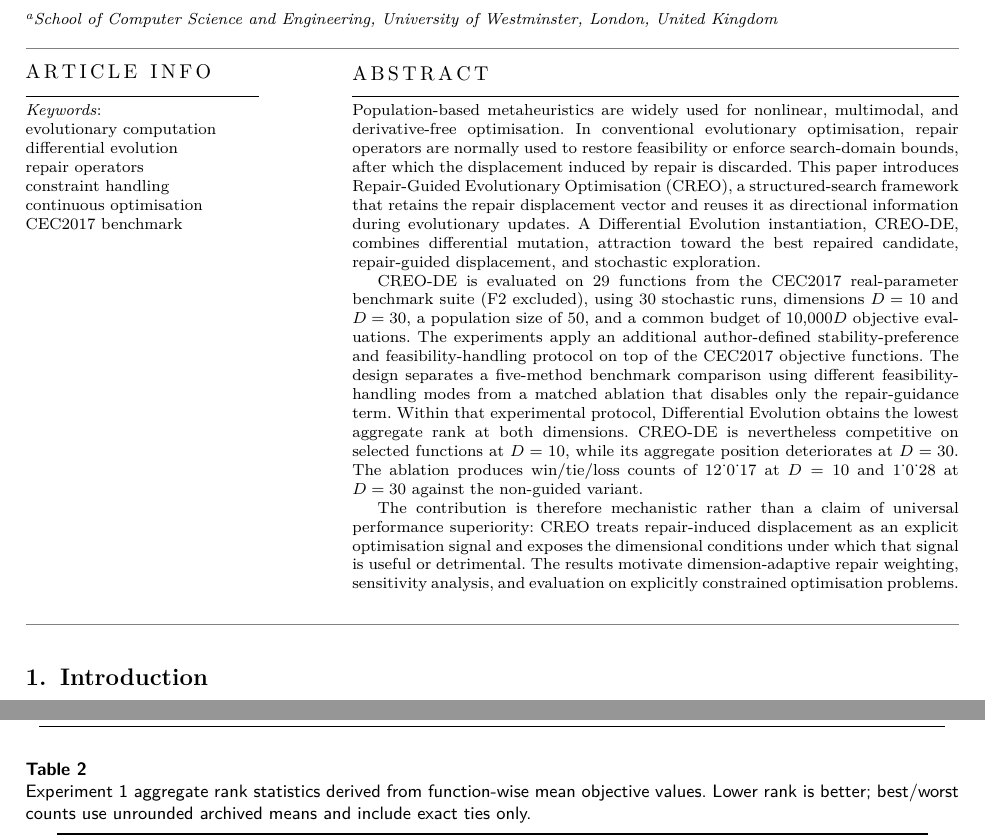
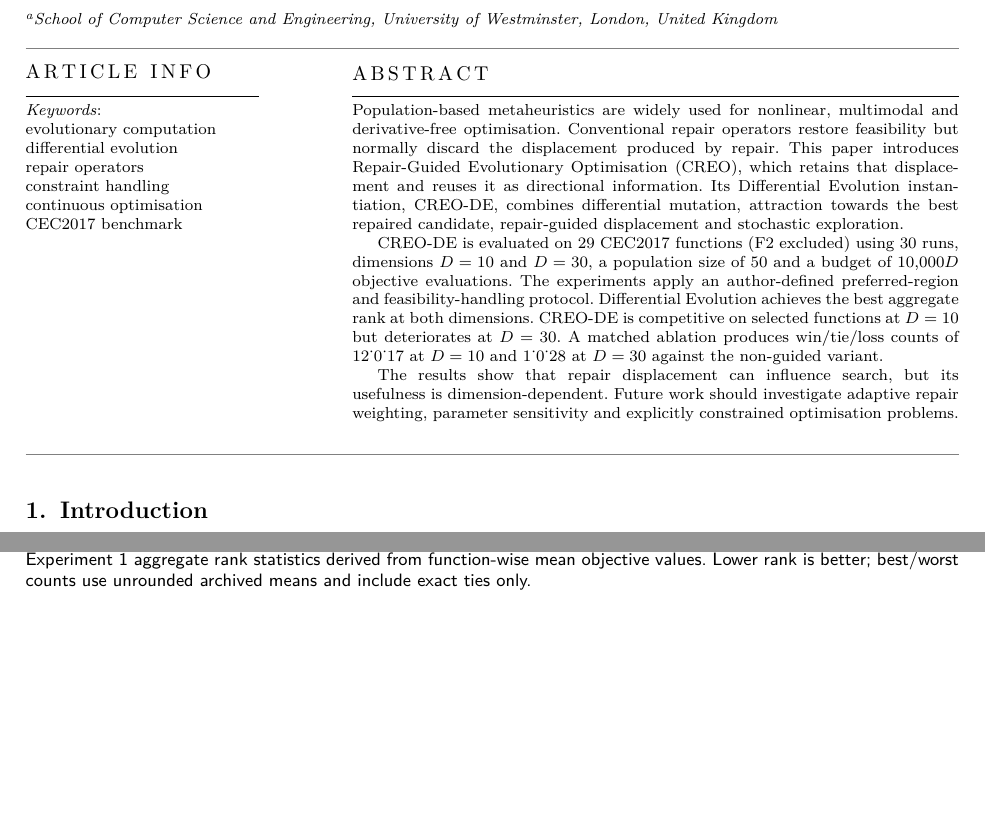
Before and after one commit to alanvallavaraj/CREO-Research, a LaTeX paper (paper/Information_Sciences/main.tex): two parts of pages 2 and 9 of 19, joined at a grey line, cut so that both start at the same text, the shorter picture padded with empty space. Compiled offline with pdfLaTeX; a LaTeX package or settings file that is missing is left out.

Commit message:
Shorten Information Sciences abstract to 178 words
Replace the abstract with a 178-word version, regenerate the manuscript PDF, and update repository submission notes to reflect the portal's 200-word limit.

```diff
--- a/paper/Information_Sciences/main.tex
+++ b/paper/Information_Sciences/main.tex
@@ -69,11 +69,11 @@ country={United Kingdom}}
 \cortext[1]{Corresponding author.}
 
 \begin{abstract}
-Population-based metaheuristics are widely used for nonlinear, multimodal, and derivative-free optimisation. In conventional evolutionary optimisation, repair operators are normally used to restore feasibility or enforce search-domain bounds, after which the displacement induced by repair is discarded. This paper introduces Repair-Guided Evolutionary Optimisation (CREO), a structured-search framework that retains the repair displacement vector and reuses it as directional information during evolutionary updates. A Differential Evolution instantiation, CREO-DE, combines differential mutation, attraction toward the best repaired candidate, repair-guided displacement, and stochastic exploration.
+Population-based metaheuristics are widely used for nonlinear, multimodal and derivative-free optimisation. Conventional repair operators restore feasibility but normally discard the displacement produced by repair. This paper introduces Repair-Guided Evolutionary Optimisation (CREO), which retains that displacement and reuses it as directional information. Its Differential Evolution instantiation, CREO-DE, combines differential mutation, attraction towards the best repaired candidate, repair-guided displacement and stochastic exploration.
 
-CREO-DE is evaluated on 29 functions from the CEC2017 real-parameter benchmark suite (F2 excluded), using 30 stochastic runs, dimensions $D=10$ and $D=30$, a population size of 50, and a common budget of $10{,}000D$ objective evaluations. The experiments apply an additional author-defined stability-preference and feasibility-handling protocol on top of the CEC2017 objective functions. The design separates a five-method benchmark comparison using different feasibility-handling modes from a matched ablation that disables only the repair-guidance term. Within that experimental protocol, Differential Evolution obtains the lowest aggregate rank at both dimensions. CREO-DE is nevertheless competitive on selected functions at $D=10$, while its aggregate position deteriorates at $D=30$. The ablation produces win/tie/loss counts of $12/0/17$ at $D=10$ and $1/0/28$ at $D=30$ against the non-guided variant.
+CREO-DE is evaluated on 29 CEC2017 functions (F2 excluded) using 30 runs, dimensions $D=10$ and $D=30$, a population size of 50 and a budget of $10{,}000D$ objective evaluations. The experiments apply an author-defined preferred-region and feasibility-handling protocol. Differential Evolution achieves the best aggregate rank at both dimensions. CREO-DE is competitive on selected functions at $D=10$ but deteriorates at $D=30$. A matched ablation produces win/tie/loss counts of $12/0/17$ at $D=10$ and $1/0/28$ at $D=30$ against the non-guided variant.
 
-The contribution is therefore mechanistic rather than a claim of universal performance superiority: CREO treats repair-induced displacement as an explicit optimisation signal and exposes the dimensional conditions under which that signal is useful or detrimental. The results motivate dimension-adaptive repair weighting, sensitivity analysis, and evaluation on explicitly constrained optimisation problems.
+The results show that repair displacement can influence search, but its usefulness is dimension-dependent. Future work should investigate adaptive repair weighting, parameter sensitivity and explicitly constrained optimisation problems.
 \end{abstract}
 
 \begin{highlights}
```
Also changed, not shown: RELEASE_NOTES.md (+1 -1 lines), paper/Information_Sciences/SUBMISSION_CHECKLIST.md (+1 -1 lines), README.md, paper/Information_Sciences/README.md, paper/Information_Sciences/main.pdf.
